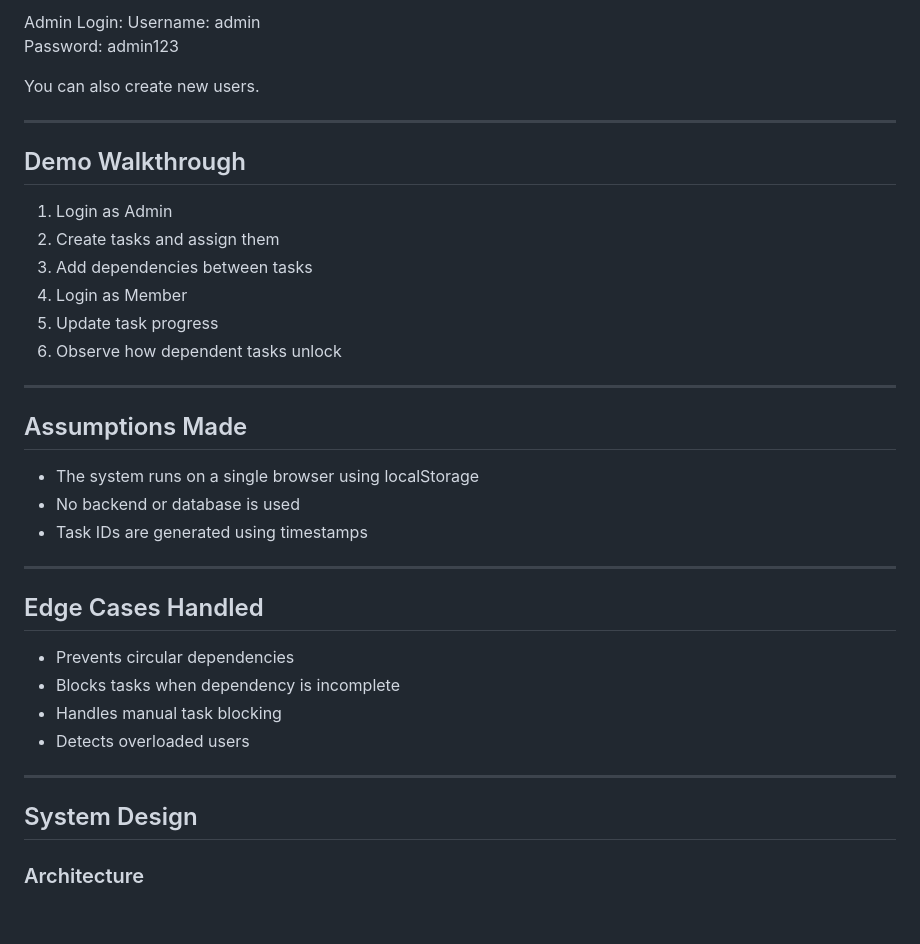
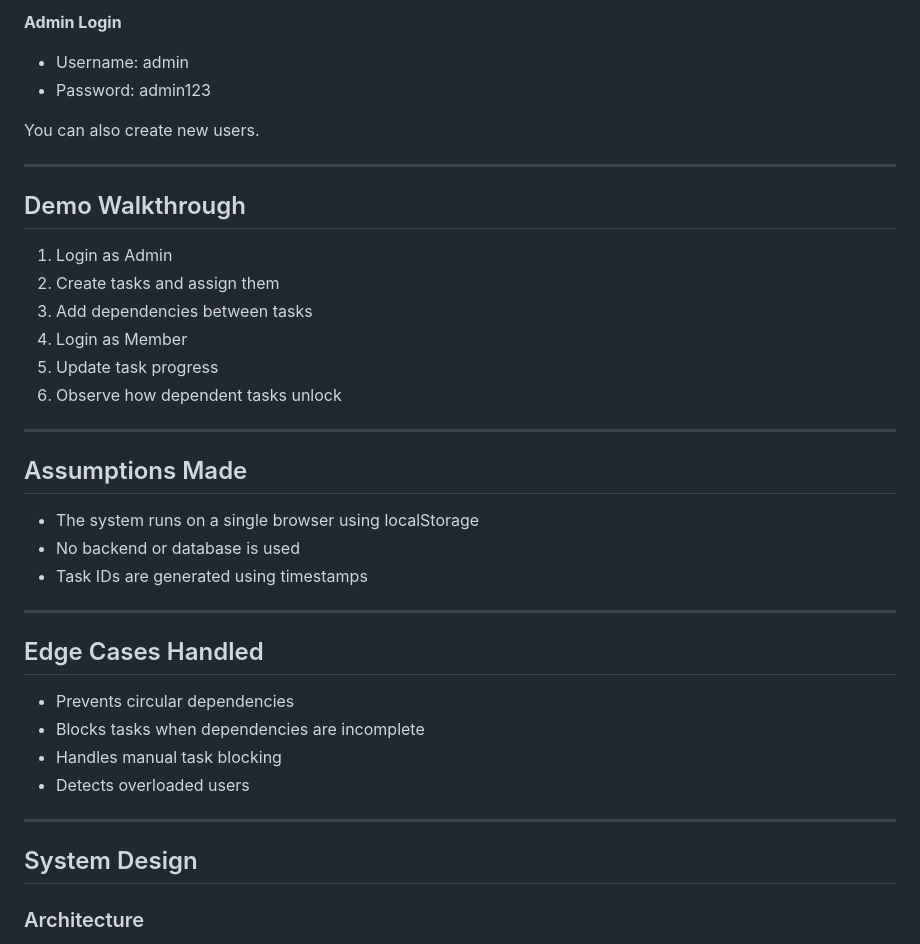
Before and after one commit to pravalikapanthangi/worktracker, a Markdown page: README.md, the part around one of its changes. Drawn GitHub-style; blank space fills up the shorter version.

```diff
--- a/README.md
+++ b/README.md
@@ -73,13 +73,13 @@ The application uses browser localStorage to store:
 
-Admin Login:
-Username: admin
-Password: admin123
+**Admin Login**
+- Username: admin
+- Password: admin123
 
 You can also create new users.
 
 ---
 
-##  Demo Walkthrough
+## Demo Walkthrough
 1. Login as Admin
 2. Create tasks and assign them
 3. Add dependencies between tasks
@@ -89,22 +89,22 @@ You can also create new users.
 
 ---
 
-##  Assumptions Made
+## Assumptions Made
 - The system runs on a single browser using localStorage
 - No backend or database is used
 - Task IDs are generated using timestamps
 
 ---
 
-##  Edge Cases Handled
+## Edge Cases Handled
 - Prevents circular dependencies
-- Blocks tasks when dependency is incomplete
+- Blocks tasks when dependencies are incomplete
 - Handles manual task blocking
 - Detects overloaded users
 
 ---
 
-##  System Design
+## System Design
 
 ### Architecture
 - Frontend only (HTML, CSS, JavaScript)
```
Also changed, not shown: other parts of README.md (+25 -25 lines).
